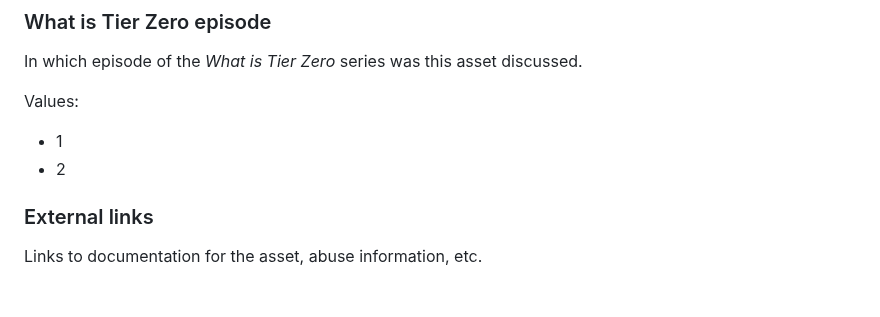
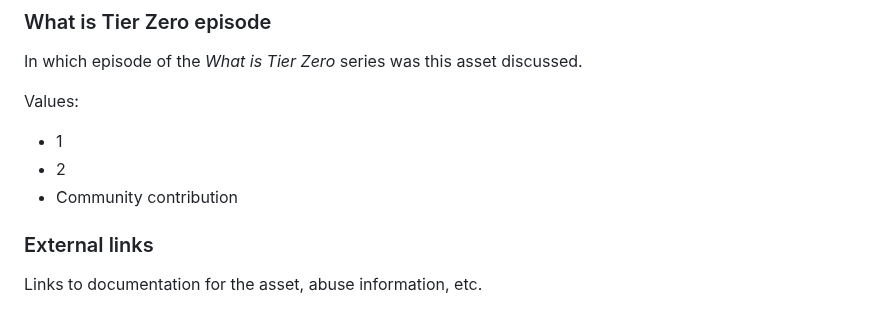
Before and after one commit to SpecterOps/TierZeroTable, a Markdown page: README.md, the part around one of its changes. GitHub-like rendering.

```diff
--- a/README.md
+++ b/README.md
@@ -91,6 +91,7 @@ In which episode of the _What is Tier Zero_ series was this asset discussed.
 Values:
 - 1
 - 2
+- Community contribution
 
 ### External links
 Links to documentation for the asset, abuse information, etc.
```
Also changed, not shown: other parts of README.md (+2 -2 lines).
